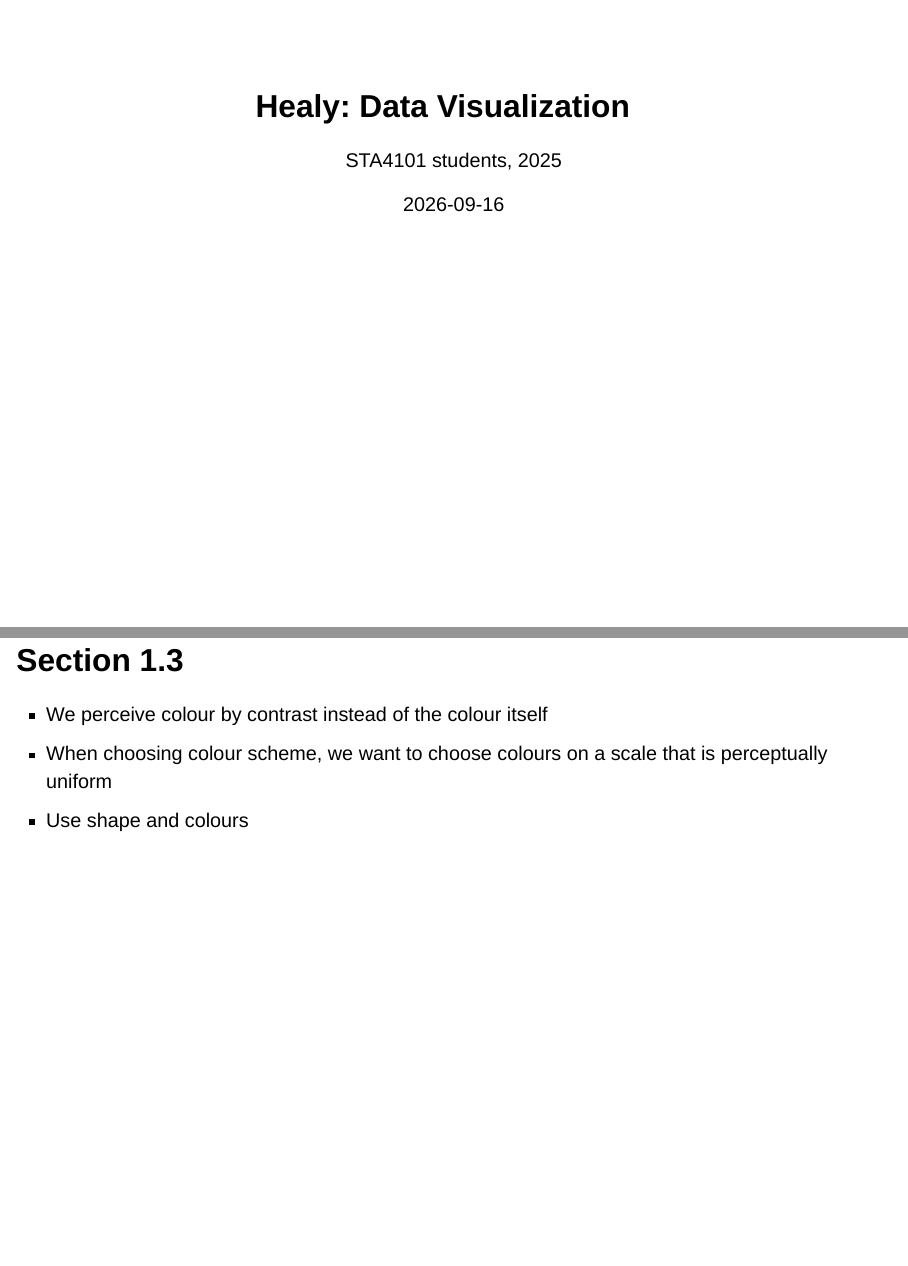
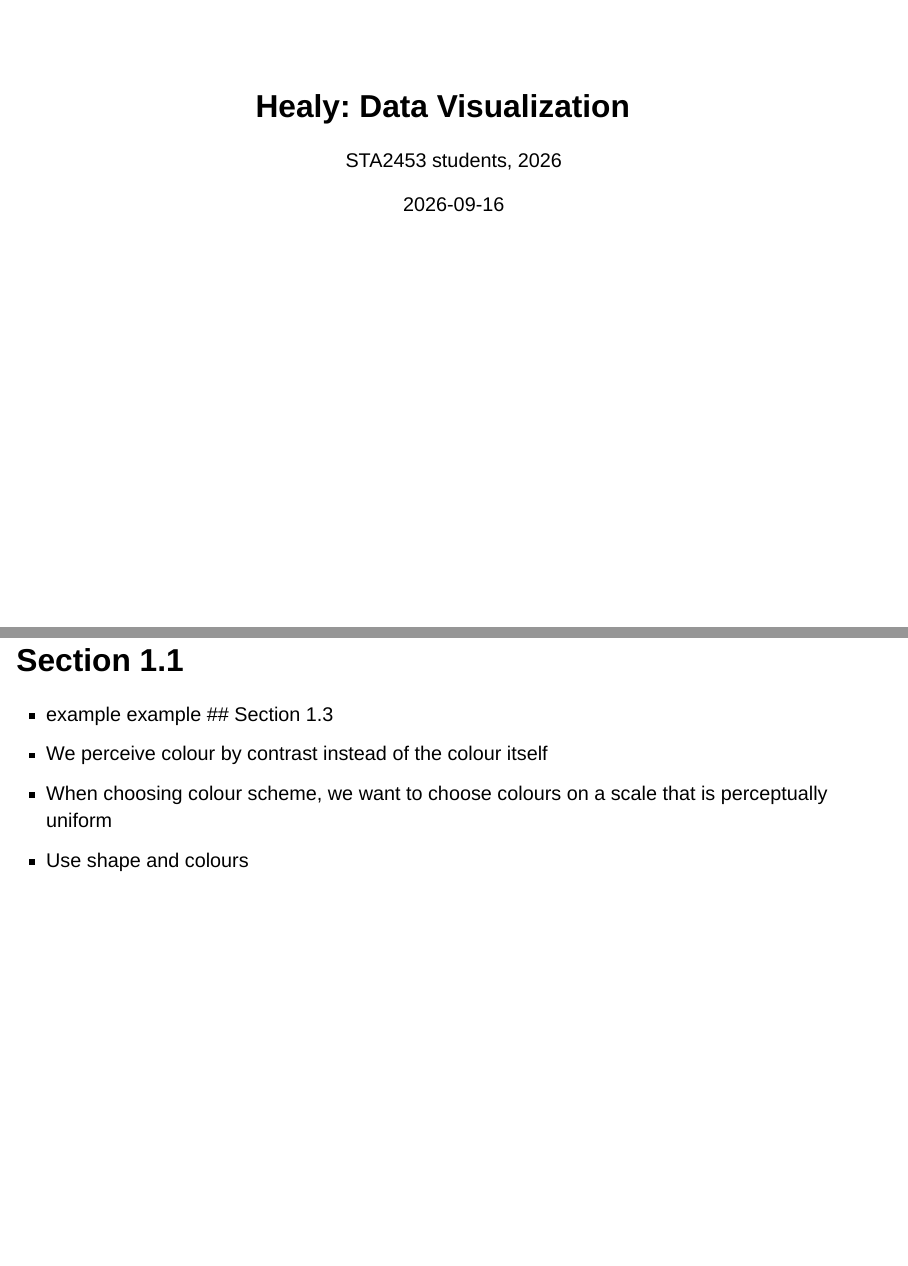
Before and after one commit to 20danik/STA2453_class, a Quarto document (week_02_quarto_graphs_and_tables/example_reading_summary_slides.qmd): pages 1 and 3 of 5, joined at a grey line. Rendered offline with R 4.5, knitr and Pandoc in place of Quarto, with nearby package versions; drawn as Slidy slides in place of the format the file asks for.

Commit message:
Update example_reading_summary_slides.qmd

```diff
--- a/week_02_quarto_graphs_and_tables/example_reading_summary_slides.qmd
+++ b/week_02_quarto_graphs_and_tables/example_reading_summary_slides.qmd
@@ -1,6 +1,6 @@
 ---
 title: "Healy: Data Visualization"
-author: "STA4101 students, 2025"
+author: "STA2453 students, 2026"
 date: "2026-09-16"
 date-format: "D MMMM, YYYY"
 bibliography: references.bib
@@ -11,6 +11,8 @@ format:
 ---
 
 # Making Good Visualization
+## Section 1.1
+- example example
 ## Section 1.3
 - We perceive colour by contrast instead of the colour itself
 - When choosing colour scheme, we want to choose colours on a scale that is perceptually uniform
```
